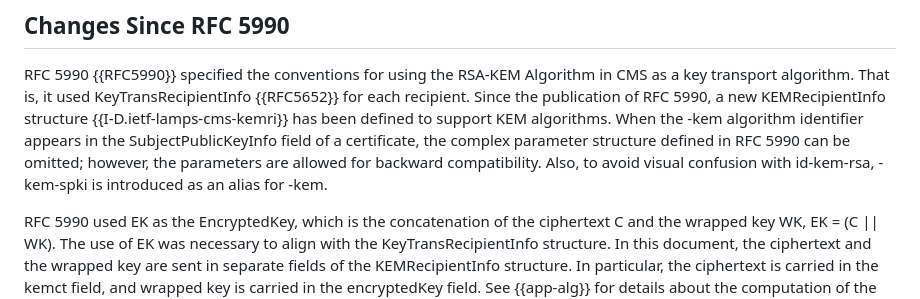
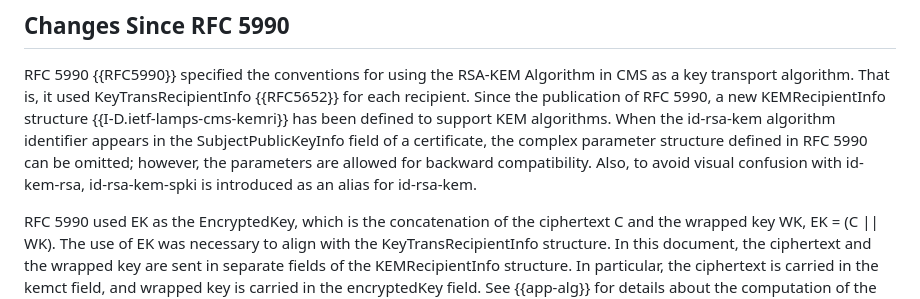
Before and after one commit to lamps-wg/rfc5990bis, a Markdown page: draft-ietf-lamps-rfc5990bis.md, the part around the change. GitHub-like rendering.

Commit message:
revert s1.6 to use id-rsa-kem
In s1.6, somehow the "-kem" got reintroduced. Putting it back.

```diff
--- a/draft-ietf-lamps-rfc5990bis.md
+++ b/draft-ietf-lamps-rfc5990bis.md
@@ -338,11 +338,11 @@ RFC 5990 {{RFC5990}} specified the conventions for using the RSA-KEM Algorithm
 in CMS as a key transport algorithm.  That is, it used KeyTransRecipientInfo {{RFC5652}}
 for each recipient.  Since the publication of RFC 5990, a new KEMRecipientInfo
 structure {{I-D.ietf-lamps-cms-kemri}} has been defined to support KEM
-algorithms.  When the -kem algorithm identifier appears in the
+algorithms.  When the id-rsa-kem algorithm identifier appears in the
 SubjectPublicKeyInfo field of a certificate, the complex parameter structure
 defined in RFC 5990 can be omitted; however, the parameters are allowed for
 backward compatibility.  Also, to avoid visual confusion with id-kem-rsa,
--kem-spki is introduced as an alias for -kem.
+id-rsa-kem-spki is introduced as an alias for id-rsa-kem.
 
 RFC 5990 used EK as the EncryptedKey, which is the concatenation of
 the ciphertext C and the wrapped key WK, EK = (C || WK).  The use of EK was
```
